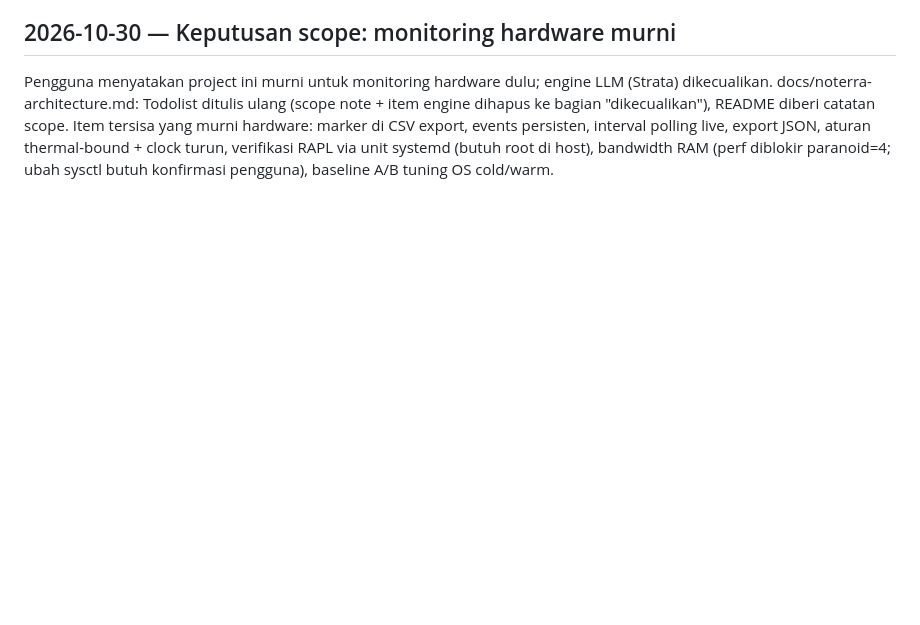
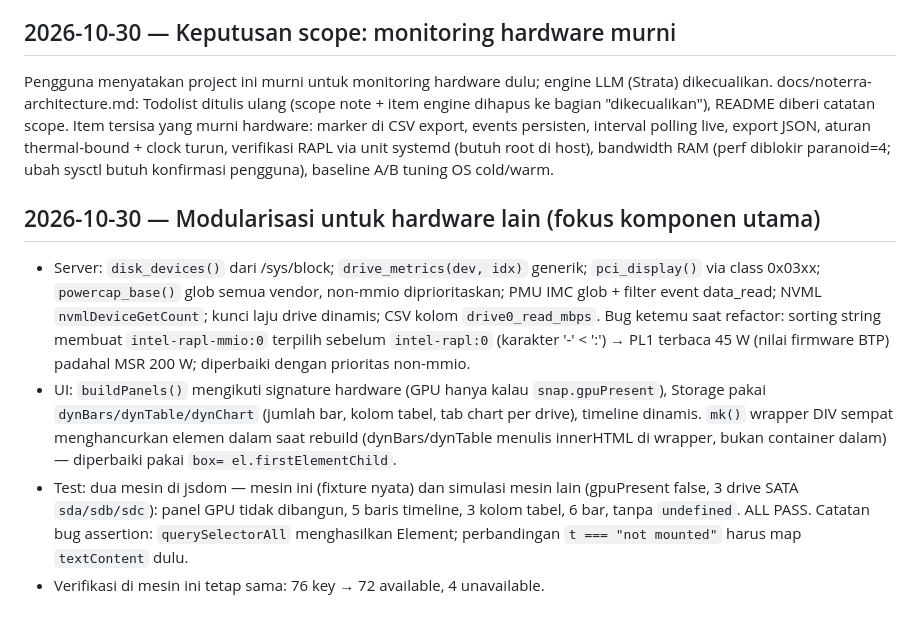
Before and after one commit to NightEXP34/Lovelace, a Markdown page: docs/blackbox.md, the part around the change. Rendered like a GitHub page; blank space fills up the shorter version.

```diff
--- a/docs/blackbox.md
+++ b/docs/blackbox.md
@@ -260,3 +260,25 @@ persisten, interval polling live, export JSON, aturan thermal-bound + clock
 turun, verifikasi RAPL via unit systemd (butuh root di host), bandwidth RAM
 (perf diblokir paranoid=4; ubah sysctl butuh konfirmasi pengguna), baseline A/B
 tuning OS cold/warm.
+
+## 2026-10-30 — Modularisasi untuk hardware lain (fokus komponen utama)
+
+- Server: `disk_devices()` dari /sys/block; `drive_metrics(dev, idx)` generik;
+  `pci_display()` via class 0x03xx; `powercap_base()` glob semua vendor,
+  non-mmio diprioritaskan; PMU IMC glob + filter event data_read; NVML
+  `nvmlDeviceGetCount`; kunci laju drive dinamis; CSV kolom `drive0_read_mbps`.
+  Bug ketemu saat refactor: sorting string membuat `intel-rapl-mmio:0` terpilih
+  sebelum `intel-rapl:0` (karakter '-' < ':') → PL1 terbaca 45 W (nilai firmware
+  BTP) padahal MSR 200 W; diperbaiki dengan prioritas non-mmio.
+- UI: `buildPanels()` mengikuti signature hardware (GPU hanya kalau
+  `snap.gpuPresent`), Storage pakai `dynBars/dynTable/dynChart` (jumlah bar,
+  kolom tabel, tab chart per drive), timeline dinamis. `mk()` wrapper DIV
+  sempat menghancurkan elemen dalam saat rebuild (dynBars/dynTable menulis
+  innerHTML di wrapper, bukan container dalam) — diperbaiki pakai `box=
+  el.firstElementChild`.
+- Test: dua mesin di jsdom — mesin ini (fixture nyata) dan simulasi mesin lain
+  (gpuPresent false, 3 drive SATA `sda/sdb/sdc`): panel GPU tidak dibangun,
+  5 baris timeline, 3 kolom tabel, 6 bar, tanpa `undefined`. ALL PASS.
+  Catatan bug assertion: `querySelectorAll` menghasilkan Element; perbandingan
+  `t === "not mounted"` harus map `textContent` dulu.
+- Verifikasi di mesin ini tetap sama: 76 key → 72 available, 4 unavailable.
```
Also changed, not shown: docs/noterra-architecture.md (+28 -0 lines), noterra/README.md (+8 -0 lines).
